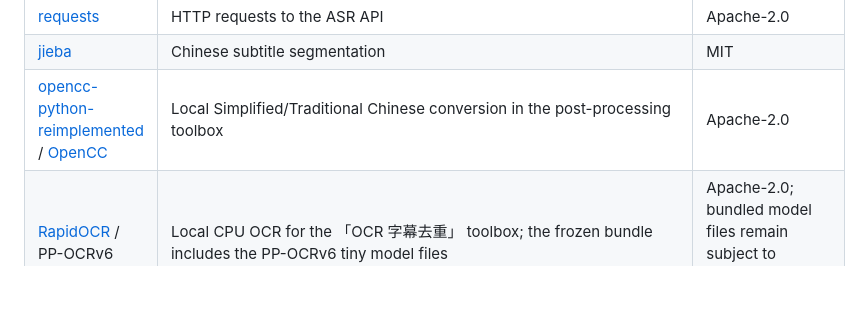
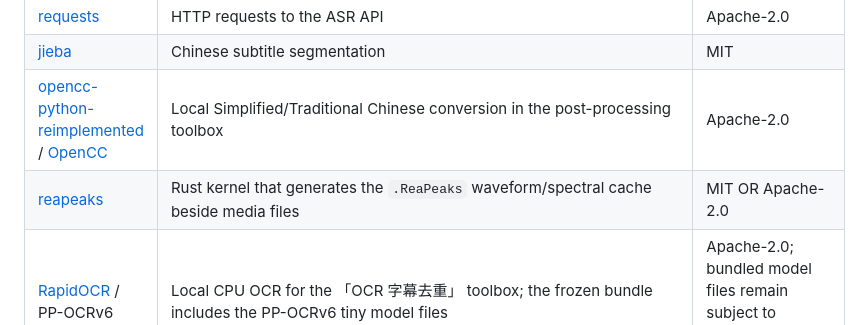
Before and after one commit to AIRepeater/moys-asr-simplified, a Markdown page: THIRD_PARTY_NOTICES.md, the part around the change. Rendered like a GitHub page; blank space fills up the shorter version.

Commit message:
docs(notices): 登记 reapeaks 第三方依赖
运行时依赖 reapeaks（MIT OR Apache-2.0，Rust .ReaPeaks 生成内核）。

```diff
--- a/THIRD_PARTY_NOTICES.md
+++ b/THIRD_PARTY_NOTICES.md
@@ -7,6 +7,7 @@
 | [requests](https://requests.readthedocs.io/) | HTTP requests to the ASR API | Apache-2.0 |
 | [jieba](https://github.com/fxsjy/jieba) | Chinese subtitle segmentation | MIT |
 | [opencc-python-reimplemented](https://github.com/yichen0831/opencc-python) / [OpenCC](https://github.com/BYVoid/OpenCC) | Local Simplified/Traditional Chinese conversion in the post-processing toolbox | Apache-2.0 |
+| [reapeaks](https://pypi.org/project/reapeaks/) | Rust kernel that generates the `.ReaPeaks` waveform/spectral cache beside media files | MIT OR Apache-2.0 |
 | [RapidOCR](https://github.com/RapidAI/RapidOCR) / PP-OCRv6 | Local CPU OCR for the 「OCR 字幕去重」 toolbox; the frozen bundle includes the PP-OCRv6 tiny model files | Apache-2.0; bundled model files remain subject to upstream model terms |
 | [ONNX Runtime](https://onnxruntime.ai/) | CPU inference runtime for RapidOCR | MIT |
 | [Pillow](https://python-pillow.github.io/) | Decode, crop, and resize video frames before OCR | HPND |
```
